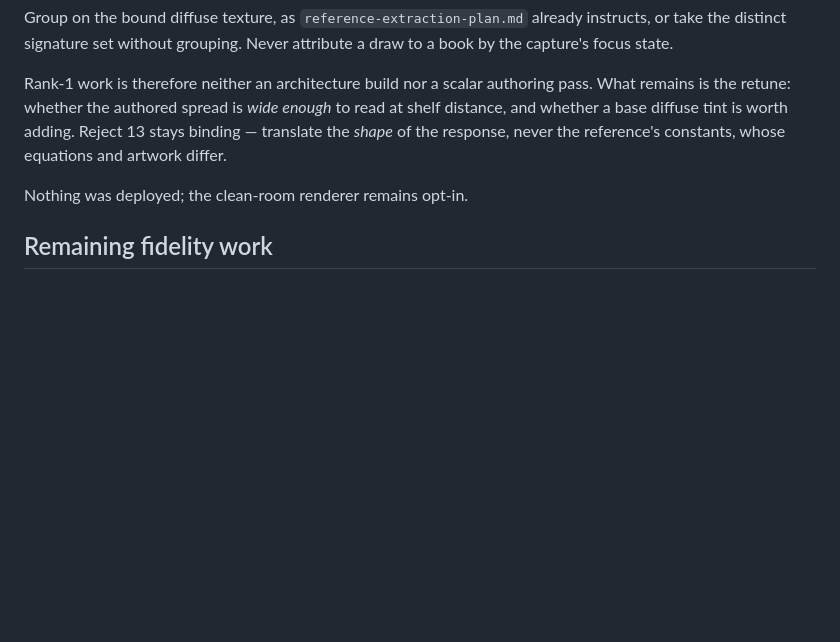
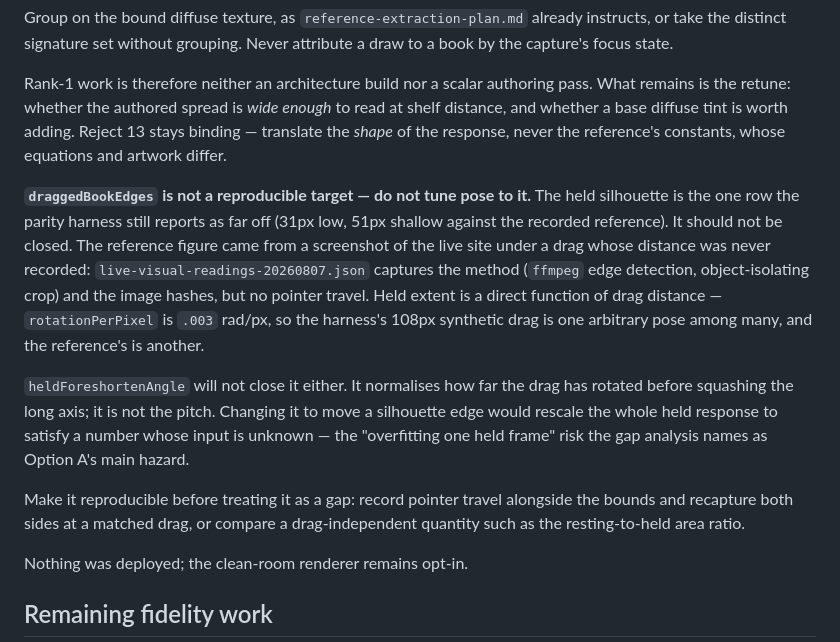
Before and after one commit to zi3t/volume-catalogue, a Markdown page: docs/scene-contract.md, the part around the change. GitHub-like rendering; blank space fills up the shorter version.

Commit message:
docs(press): rule draggedBookEdges out as a parity target
The held silhouette is the last row the parity harness reports as far off,
and it should not be closed. Held extent is a direct function of drag
distance at .003 rad/px, and the recorded readings capture the reference's
method and image hashes but never its pointer travel - so the figure is one
arbitrary pose compared against another.

heldForeshortenAngle would not close it in any case: it normalises drag
rotation before squashing the long axis rather than setting the pitch, so
moving it to satisfy an edge would rescale the whole held response. Notes
what would make the row measurable instead.

```diff
--- a/docs/scene-contract.md
+++ b/docs/scene-contract.md
@@ -1273,6 +1273,26 @@ Reject
 13 stays binding — translate the *shape* of the response, never the reference's
 constants, whose equations and artwork differ.
 
+**`draggedBookEdges` is not a reproducible target — do not tune pose to it.**
+The held silhouette is the one row the parity harness still reports as far off
+(31px low, 51px shallow against the recorded reference). It should not be
+closed. The reference figure came from a screenshot of the live site under a
+drag whose distance was never recorded: `live-visual-readings-20260807.json`
+captures the method (`ffmpeg` edge detection, object-isolating crop) and the
+image hashes, but no pointer travel. Held extent is a direct function of drag
+distance — `rotationPerPixel` is `.003` rad/px, so the harness's 108px synthetic
+drag is one arbitrary pose among many, and the reference's is another.
+
+`heldForeshortenAngle` will not close it either. It normalises how far the drag
+has rotated before squashing the long axis; it is not the pitch. Changing it to
+move a silhouette edge would rescale the whole held response to satisfy a number
+whose input is unknown — the "overfitting one held frame" risk the gap analysis
+names as Option A's main hazard.
+
+Make it reproducible before treating it as a gap: record pointer travel
+alongside the bounds and recapture both sides at a matched drag, or compare a
+drag-independent quantity such as the resting-to-held area ratio.
+
 Nothing was deployed; the clean-room renderer remains opt-in.
 
 ## Remaining fidelity work
```
